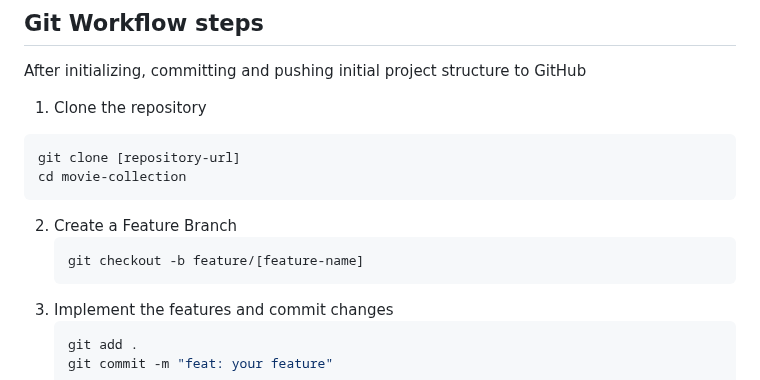
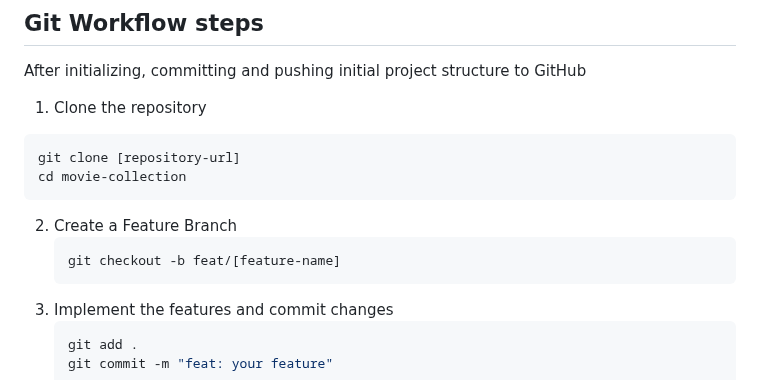
Before and after one commit to bbstar8/movie-collection-webapp, a Markdown page: README.md, the part around the change. Rendered like a GitHub page.

Commit message:
chore: add 'feat' for clarity

````diff
--- a/README.md
+++ b/README.md
@@ -48,7 +48,7 @@ movie-collection-webapp/
    ```
 2. Create a Feature Branch
    ```bash
-   git checkout -b feature/[feature-name]
+   git checkout -b feat/[feature-name]
    ```
 3. Implement the features and commit changes
    ```bash
````
